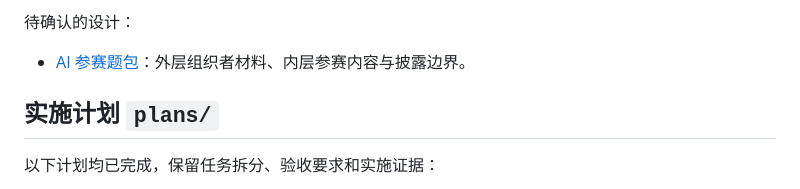
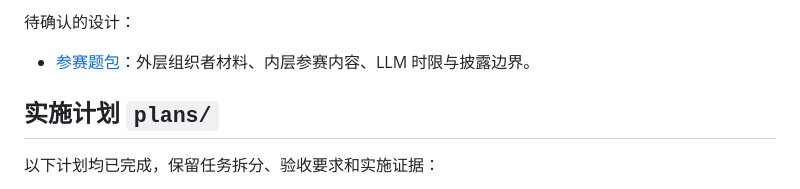
Before and after one commit to C163q/arena-fight-for-flags, a Markdown page: docs/README.md, the part around the change. Drawn GitHub-style.

Commit message:
docs: define LLM contest deadlines and participant goals

```diff
--- a/docs/README.md
+++ b/docs/README.md
@@ -38,7 +38,7 @@
 
 待确认的设计：
 
-- [AI 参赛题包](design/specs/2026-10-15-contest-kit-design.md)：外层组织者材料、内层参赛内容与披露边界。
+- [参赛题包](design/specs/2026-10-15-contest-kit-design.md)：外层组织者材料、内层参赛内容、LLM 时限与披露边界。
 
 ## 实施计划 `plans/`
 
```
Also changed, not shown: 1 other file.
